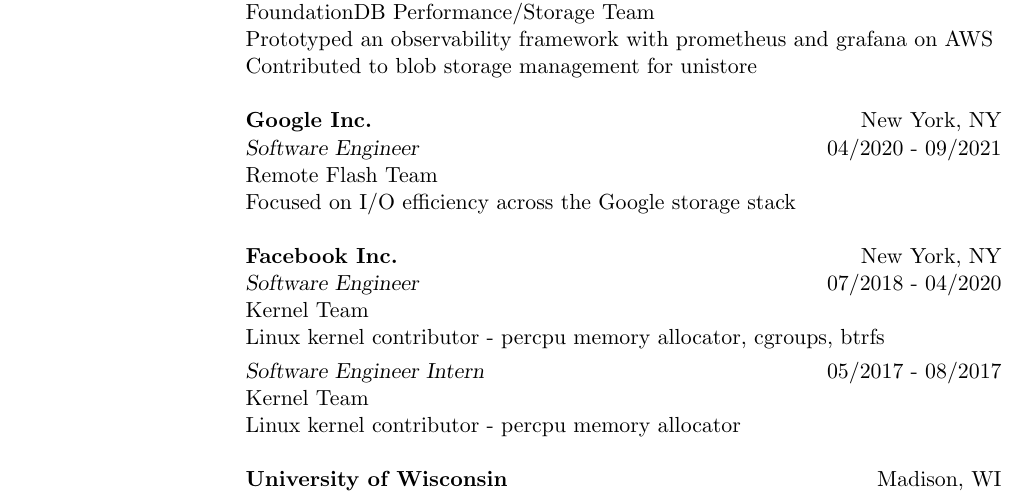
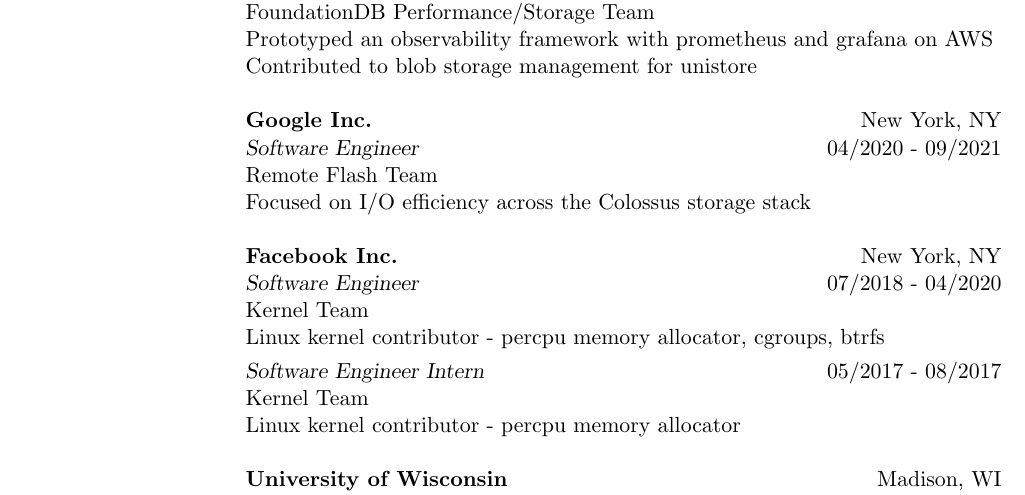
Before and after one commit to dennisszhou/resume, a LaTeX CV (dennis_zhou_software_engineer.tex): part of the page, cut so that both start at the same text. Compiled offline with pdfLaTeX.

Commit message:
google: Google -> Colossus

```diff
--- a/dennis_zhou_software_engineer.tex
+++ b/dennis_zhou_software_engineer.tex
@@ -104,7 +104,7 @@
 \title{\sl{Software Engineer}}
 \begin{position}
 Remote Flash Team\\
-Focused on I/O efficiency across the Google storage stack
+Focused on I/O efficiency across the Colossus storage stack
 \end{position}
 
 \employer{\textbf{Facebook Inc.}}
```
Also changed, not shown: dennis_zhou_software_engineer.pdf.
